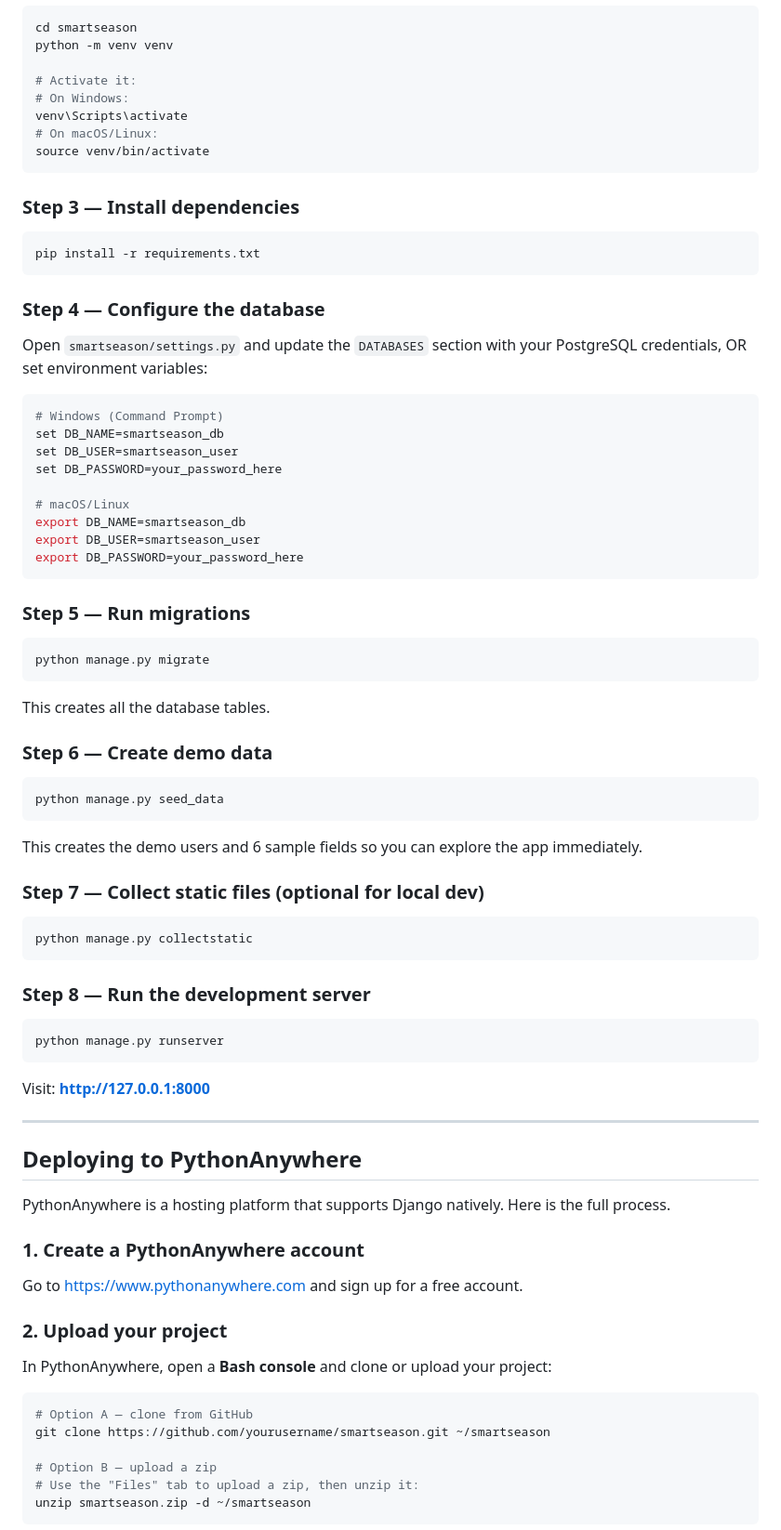
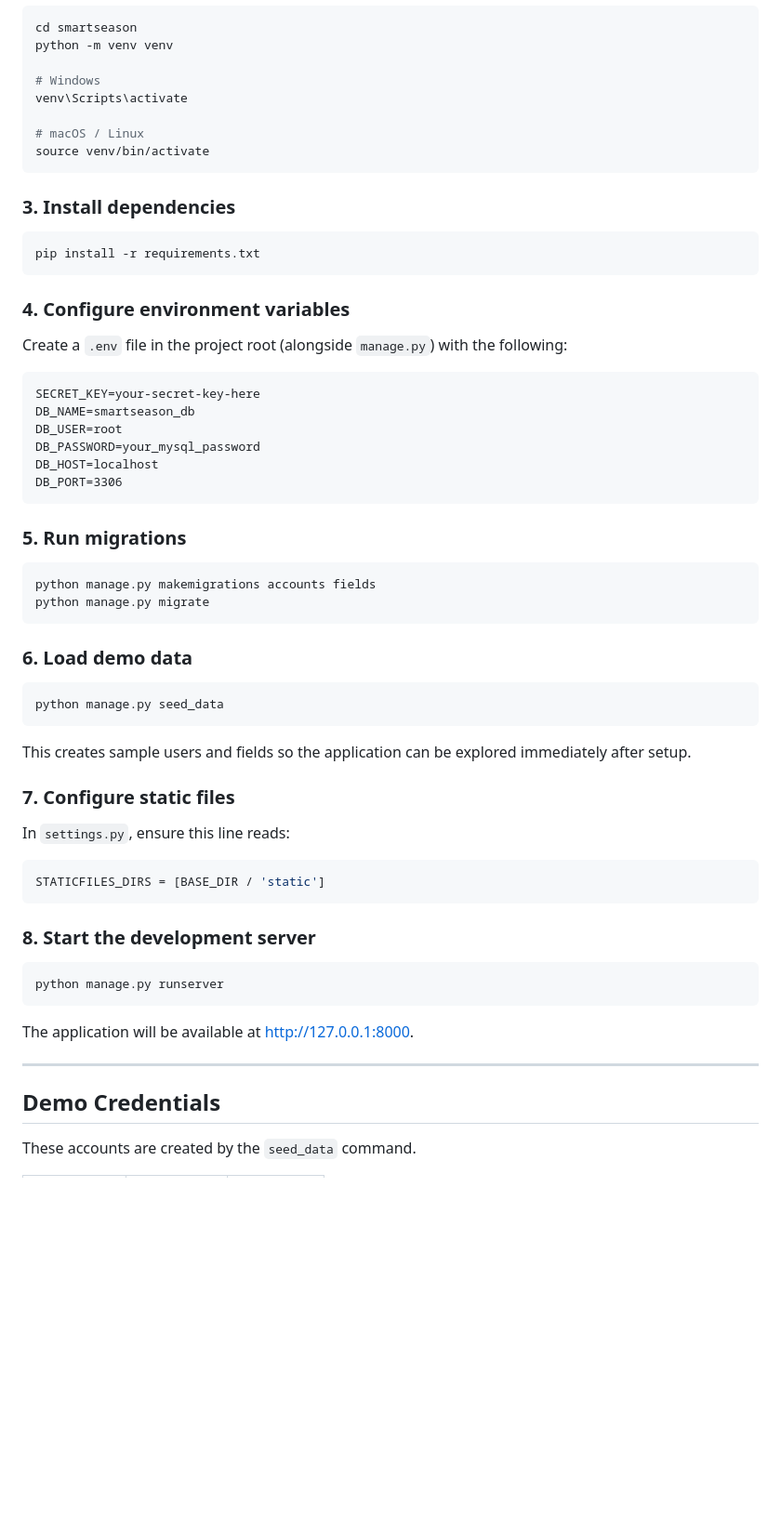
Before and after one commit to Lerroy-Gatimu/smartseason, a Markdown page: README.md, the part around one of its changes. Shown at 93% size. GitHub-like rendering; blank space fills up the shorter version.

````diff
--- a/README.md
+++ b/README.md
@@ -87,86 +88,66 @@ GRANT ALL PRIVILEGES ON DATABASE smartseason_db TO smartseason_user;
 cd smartseason
 python -m venv venv
 
-# Activate it:
-# On Windows:
+# Windows
 venv\Scripts\activate
-# On macOS/Linux:
+
+# macOS / Linux
 source venv/bin/activate
 ```
 
-### Step 3 — Install dependencies
+### 3. Install dependencies
 
 ```bash
 pip install -r requirements.txt
 ```
 
-### Step 4 — Configure the database
+### 4. Configure environment variables
 
-Open `smartseason/settings.py` and update the `DATABASES` section with your
-PostgreSQL credentials, OR set environment variables:
+Create a `.env` file in the project root (alongside `manage.py`) with the following:
+
+```
+SECRET_KEY=your-secret-key-here
+DB_NAME=smartseason_db
+DB_USER=root
+DB_PASSWORD=your_mysql_password
+DB_HOST=localhost
+DB_PORT=3306
+```
+
+### 5. Run migrations
 
 ```bash
-# Windows (Command Prompt)
-set DB_NAME=smartseason_db
-set DB_USER=smartseason_user
-set DB_PASSWORD=your_password_here
-
-# macOS/Linux
-export DB_NAME=smartseason_db
-export DB_USER=smartseason_user
-export DB_PASSWORD=your_password_here
-```
-
-### Step 5 — Run migrations
-
-```bash
+python manage.py makemigrations accounts fields
 python manage.py migrate
 ```
 
-This creates all the database tables.
-
-### Step 6 — Create demo data
+### 6. Load demo data
 
 ```bash
 python manage.py seed_data
 ```
 
-This creates the demo users and 6 sample fields so you can explore the app immediately.
+This creates sample users and fields so the application can be explored immediately after setup.
 
-### Step 7 — Collect static files (optional for local dev)
+### 7. Configure static files
 
-```bash
-python manage.py collectstatic
+In `settings.py`, ensure this line reads:
+
+```python
+STATICFILES_DIRS = [BASE_DIR / 'static']
 ```
 
-### Step 8 — Run the development server
+### 8. Start the development server
 
 ```bash
 python manage.py runserver
 ```
 
-Visit: **http://127.0.0.1:8000**
+The application will be available at http://127.0.0.1:8000.
 
 ---
 
-## Deploying to PythonAnywhere
+## Demo Credentials
 
-PythonAnywhere is a hosting platform that supports Django natively. Here is the full process.
+These accounts are created by the `seed_data` command.
 
-### 1. Create a PythonAnywhere account
-
-Go to https://www.pythonanywhere.com and sign up for a free account.
-
-### 2. Upload your project
-
-In PythonAnywhere, open a **Bash console** and clone or upload your project:
-
-```bash
-# Option A — clone from GitHub
-git clone https://github.com/yourusername/smartseason.git ~/smartseason
-
-# Option B — upload a zip
-# Use the "Files" tab to upload a zip, then unzip it:
-unzip smartseason.zip -d ~/smartseason
-```
-
````
Also changed, not shown: other parts of README.md (+63 -135 lines).
